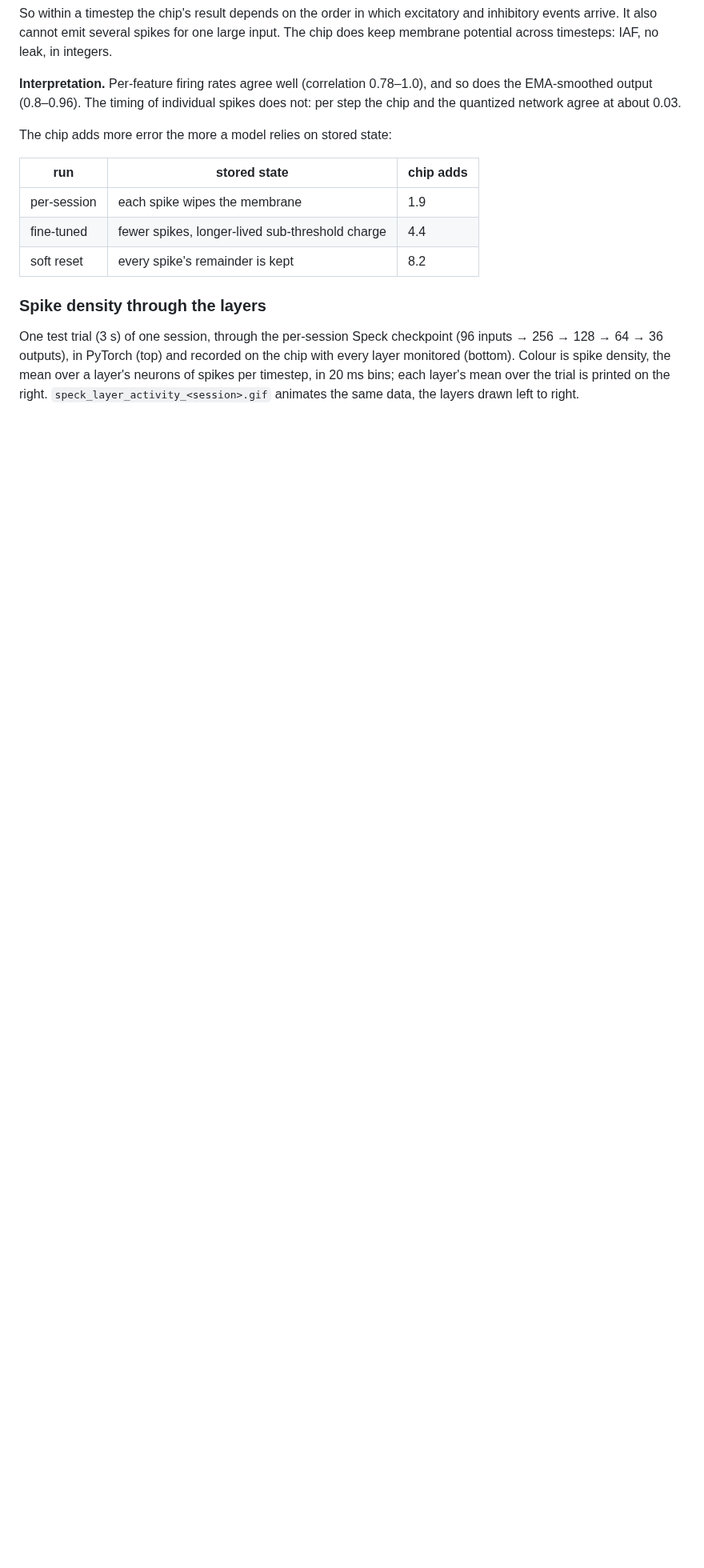
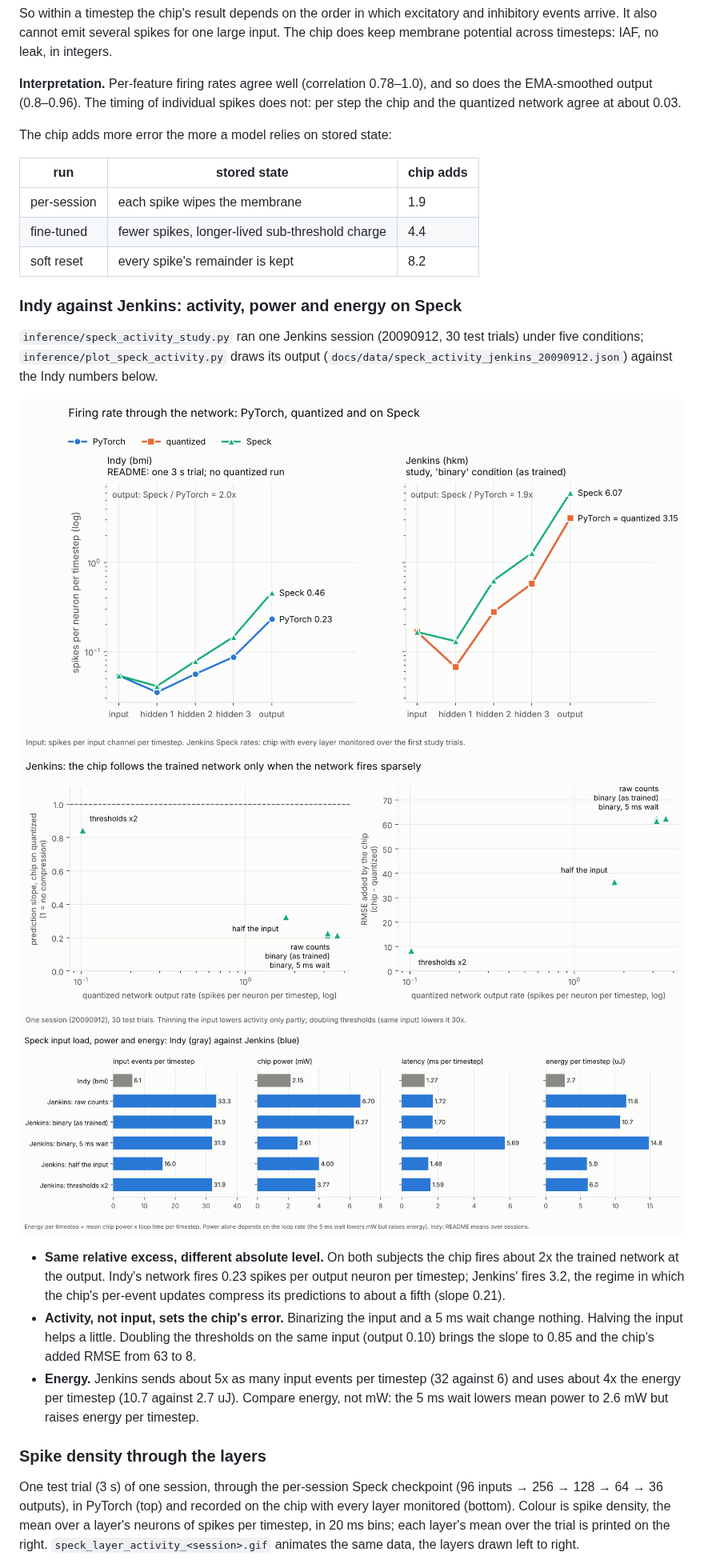
Before and after one commit to BenFalken/spike_bmi, a Markdown page: README.md, the part around the change. Shown at 80% size. GitHub-like rendering; pictures changed too: docs/speck_activity_conditions.png (added), docs/speck_activity_energy.png (added), docs/speck_activity_rates.png (added); blank space fills up the shorter version.

```diff
--- a/README.md
+++ b/README.md
@@ -323,6 +323,27 @@ The chip adds more error the more a model relies on stored state:
 | fine-tuned | fewer spikes, longer-lived sub-threshold charge | 4.4 |
 | soft reset | every spike's remainder is kept | 8.2 |
 
+### Indy against Jenkins: activity, power and energy on Speck
+
+`inference/speck_activity_study.py` ran one Jenkins session (20090912, 30 test trials)
+under five conditions; `inference/plot_speck_activity.py` draws its output
+(`docs/data/speck_activity_jenkins_20090912.json`) against the Indy numbers below.
+
+![Firing rate by layer, Indy and Jenkins](docs/speck_activity_rates.png)
+![Jenkins conditions: output rate against chip fidelity](docs/speck_activity_conditions.png)
+![Input load, chip power, latency and energy](docs/speck_activity_energy.png)
+
+- **Same relative excess, different absolute level.** On both subjects the chip fires about
+  2x the trained network at the output. Indy's network fires 0.23 spikes per output neuron
+  per timestep; Jenkins' fires 3.2, the regime in which the chip's per-event updates
+  compress its predictions to about a fifth (slope 0.21).
+- **Activity, not input, sets the chip's error.** Binarizing the input and a 5 ms wait
+  change nothing. Halving the input helps a little. Doubling the thresholds on the same
+  input (output 0.10) brings the slope to 0.85 and the chip's added RMSE from 63 to 8.
+- **Energy.** Jenkins sends about 5x as many input events per timestep (32 against 6)
+  and uses about 4x the energy per timestep (10.7 against 2.7 uJ). Compare energy, not
+  mW: the 5 ms wait lowers mean power to 2.6 mW but raises energy per timestep.
+
 ### Spike density through the layers
 
 One test trial (3 s) of one session, through the per-session Speck checkpoint (96 inputs →
```
Also changed, not shown: 2 other files.
